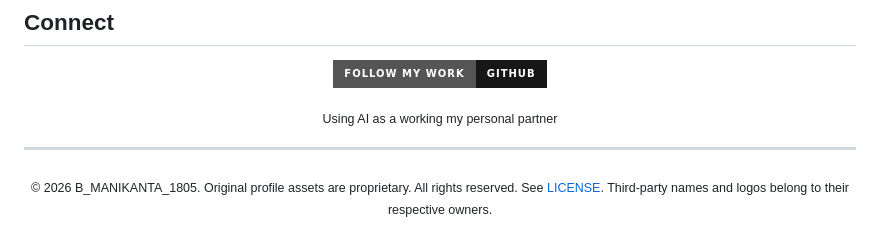
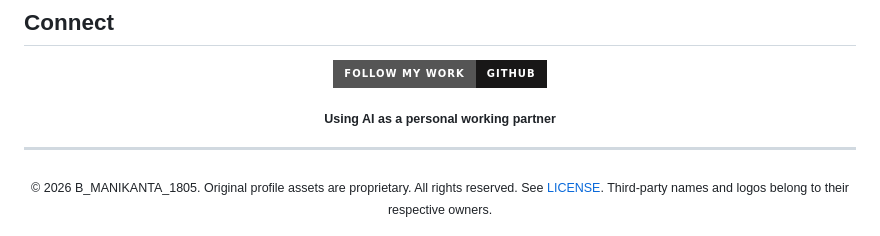
Before and after one commit to manikantakarthik30-blip/manikantakarthik30-blip, a Markdown page: README.md, the part around the change. Drawn GitHub-style; badges without logos.

Commit message:
Bold the description of AI usage in README

```diff
--- a/README.md
+++ b/README.md
@@ -118,7 +118,7 @@
 </p>
 
 <p align="center">
-  <sub>Using AI as a working  my personal partner</sub>
+  <sub><b>Using AI as a personal  working partner</b></sub>
 </p>
 
 ---
```
